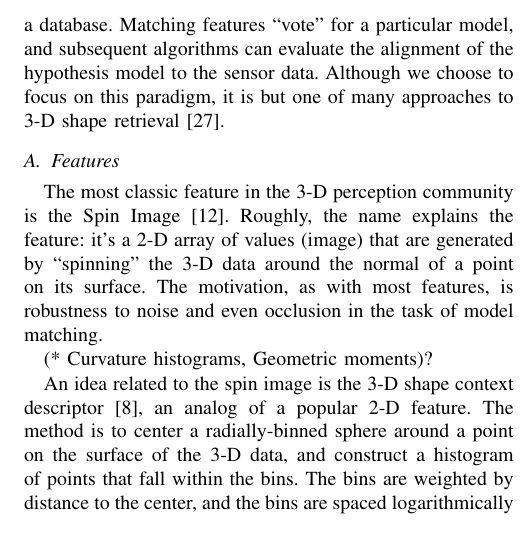
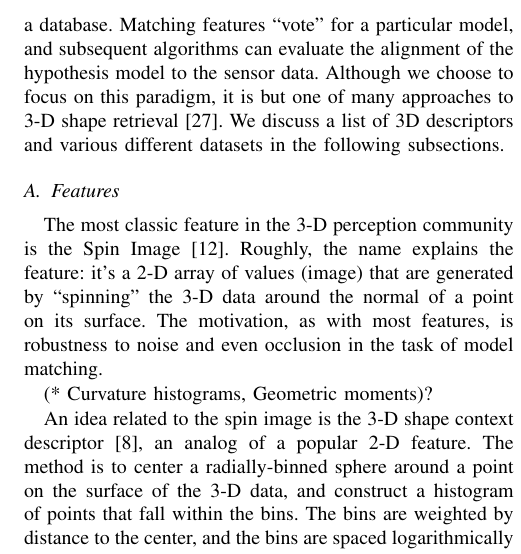
Before and after one commit to rll/proctor, a LaTeX paper (writeups/icra12/report.tex, which reads writeups/icra12/intro_and_related_work.tex): part of one column of page 2 of 5, cut so that both start at the same text. Compiled offline with pdfLaTeX.

Commit message:
+ sentence on II.A and II.B

```diff
--- a/writeups/icra12/intro_and_related_work.tex
+++ b/writeups/icra12/intro_and_related_work.tex
@@ -41,7 +41,7 @@ In the latter cases, the models may contains noise which may or may not be of th
 
 A common approach to all of these tasks, under many of the view and dataset conditions, is to extract local features from the 3-D data, which can then be matched to models in a database.
 Matching features ``vote'' for a particular model, and subsequent algorithms can evaluate the alignment of the hypothesis model to the sensor data.
-Although we choose to focus on this paradigm, it is but one of many approaches to 3-D shape retrieval \cite{Tangelder2004}.
+Although we choose to focus on this paradigm, it is but one of many approaches to 3-D shape retrieval \cite{Tangelder2004}. We discuss a list of 3D descriptors and various different datasets in the following subsections.
 
 \subsection{Features}
 The most classic feature in the 3-D perception community is the Spin Image \cite{Johnson1999}.
```
Also changed, not shown: writeups/icra12/report.tex (+1 -1 lines).
